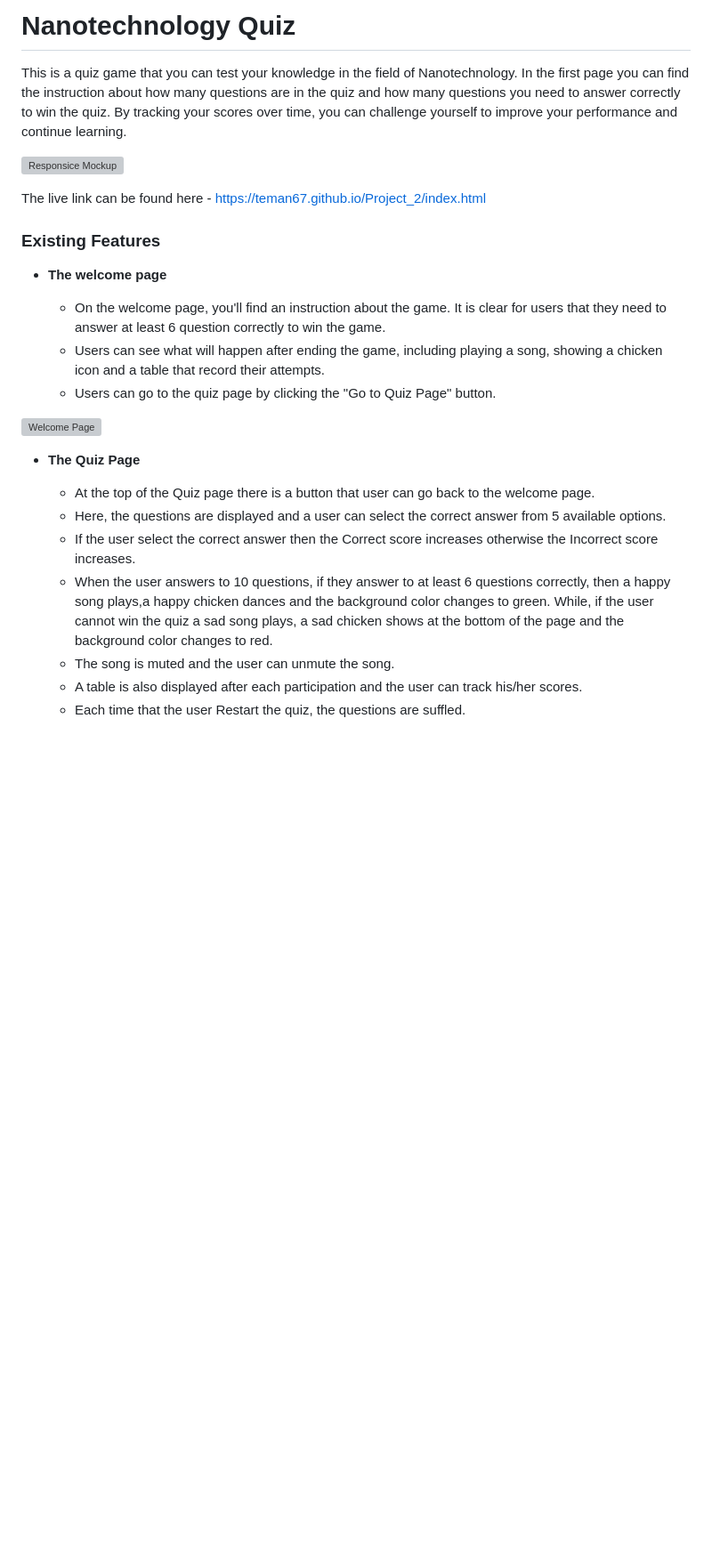
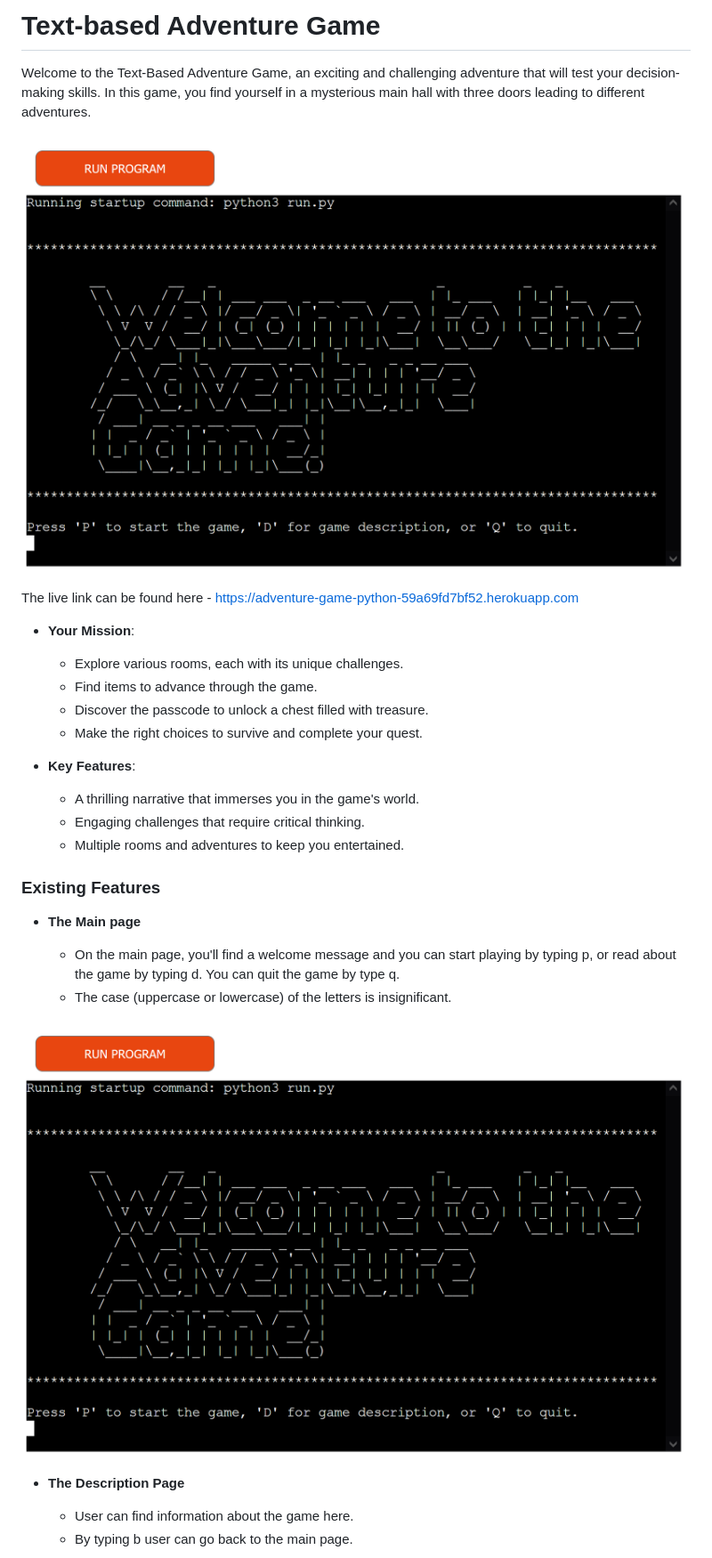
Before and after one commit to Code-Institute-Submissions/teman67-Project_3, a Markdown page: README.md, the part around the change printed below. Shown: that part at 89% size. Drawn GitHub-style; pictures changed too: readme/1.png (added); blank space fills up the shorter version; grey boxes are pictures that could not be loaded.

Commit message:
add text and photos to readme file

```diff
--- a/README.md
+++ b/README.md
@@ -1,28 +1,35 @@
-# Nanotechnology Quiz
+# Text-based Adventure Game
 
-This is a quiz game that you can test your knowledge in the field of Nanotechnology. In the first page you can find the instruction about how many questions are in the quiz and how many questions you need to answer correctly to win the quiz. By tracking your scores over time, you can challenge yourself to improve your performance and continue learning.
+Welcome to the Text-Based Adventure Game, an exciting and challenging adventure that will test your decision-making skills. In this game, you find yourself in a mysterious main hall with three doors leading to different adventures.
 
-![Responsice Mockup](readme/responsive.png)
+![Adventure Game](readme/1.png)
 
-The live link can be found here - <https://teman67.github.io/Project_2/index.html>
+The live link can be found here - <https://adventure-game-python-59a69fd7bf52.herokuapp.com>
+
+- __Your Mission__:
+
+    - Explore various rooms, each with its unique challenges.
+    - Find items to advance through the game.
+    - Discover the passcode to unlock a chest filled with treasure.
+    - Make the right choices to survive and complete your quest.
+
+- __Key Features__:
+
+    - A thrilling narrative that immerses you in the game's world.
+    - Engaging challenges that require critical thinking.
+    - Multiple rooms and adventures to keep you entertained.
 
 ### Existing Features
 
-- __The welcome page__
+- __The Main page__
 
-  - On the welcome page, you'll find an instruction about the game. It is clear for users that they need to answer at least 6 question correctly to win the game.
-  - Users can see what will happen after ending the game, including playing a song, showing a chicken icon and a table that record their attempts.
-  - Users can go to the quiz page by clicking the "Go to Quiz Page" button.
+  - On the main page, you'll find a welcome message and you can start playing by typing p, or read about the game by typing d. You can quit the game by type q.
+  - The case (uppercase or lowercase) of the letters is insignificant.
 
-![Welcome Page](readme/welcome_page.png)
+![Main Page](readme/1.png)
 
-- __The Quiz Page__
+- __The Description Page__
 
-  - At the top of the Quiz page there is a button that user can go back to the welcome page.
-  - Here, the questions are displayed and a user can select the correct answer from 5 available options.
-  - If the user select the correct answer then the Correct score increases otherwise the Incorrect score increases.
-  - When the user answers to 10 questions, if they answer to at least 6 questions correctly, then a happy song plays,a happy chicken dances and the background color changes to green. While, if the user cannot win the quiz a sad song plays, a sad chicken shows at the bottom of the page and the background color changes to red.
-  - The song is muted and the user can unmute the song.
-  - A table is also displayed after each participation and the user can track his/her scores.
-  - Each time that the user Restart the quiz, the questions are suffled.
+  - User can find information about the game here.
+  - By typing b user can go back to the main page.
 
```
Also changed, not shown: other parts of README.md (+15 -3 lines), readme/2.png (added), readme/3.png (added), readme/4.png (added), readme/5.png (added).
